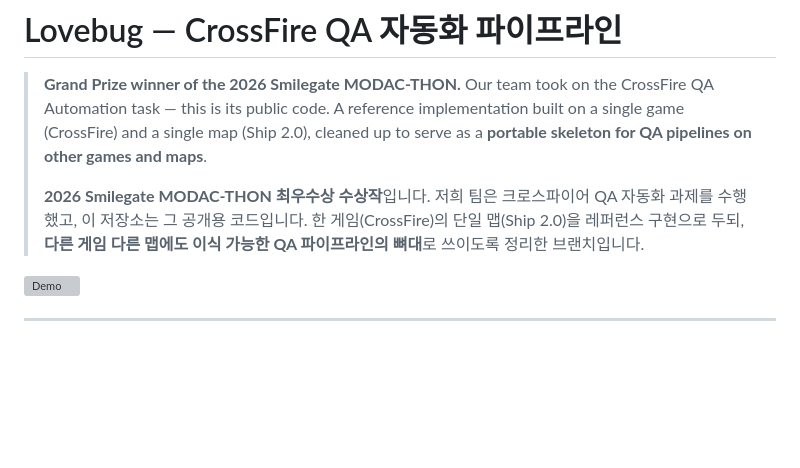
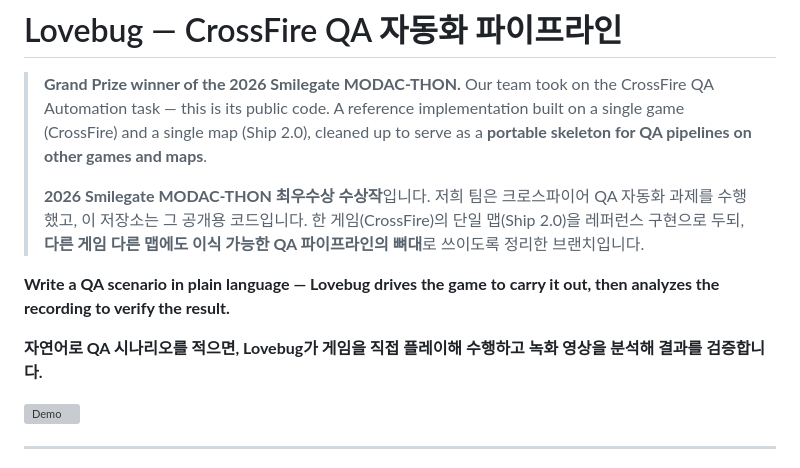
Before and after one commit to Park323/modac-with-love-bug, a Markdown page: README.md, the part around the change. Drawn GitHub-style; blank space fills up the shorter version; grey boxes are pictures that could not be loaded.

Commit message:
docs: emphasize natural-language scenario → game execution in intro
Co-Authored-By: Claude Opus 4.8 (1M context) <noreply@anthropic.com>

```diff
--- a/README.md
+++ b/README.md
@@ -8,6 +8,10 @@
 > **2026 Smilegate MODAC-THON 최우수상 수상작**입니다.
 > 저희 팀은 크로스파이어 QA 자동화 과제를 수행했고, 이 저장소는 그 공개용 코드입니다.
 > 한 게임(CrossFire)의 단일 맵(Ship 2.0)을 레퍼런스 구현으로 두되, **다른 게임 다른 맵에도 이식 가능한 QA 파이프라인의 뼈대**로 쓰이도록 정리한 브랜치입니다.
+
+**Write a QA scenario in plain language — Lovebug drives the game to carry it out, then analyzes the recording to verify the result.**
+
+**자연어로 QA 시나리오를 적으면, Lovebug가 게임을 직접 플레이해 수행하고 녹화 영상을 분석해 결과를 검증합니다.**
 
 ![Demo](demo.gif)
 
```
